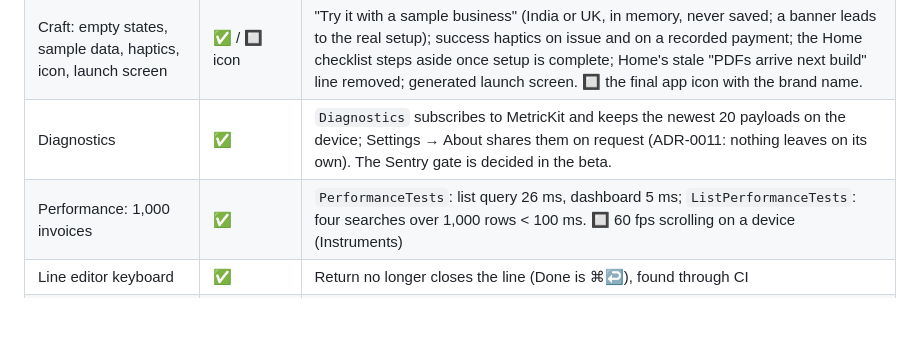
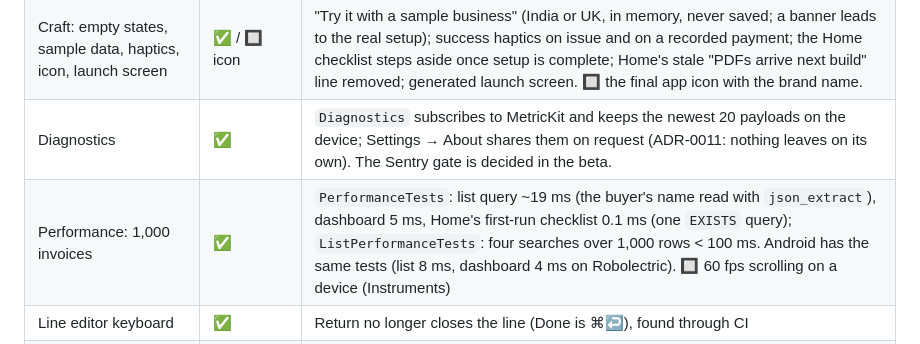
Before and after one commit to alfinb27/InvoiceBuilder, a Markdown page: docs/phase-6-status.md, the part around the change. GitHub-like rendering; blank space fills up the shorter version.

Commit message:
Phase 6 status: the performance numbers after #29
Co-Authored-By: Claude Opus 5.5 <noreply@anthropic.com>
Claude-Session: https://claude.ai/code/session_01CTpZDrgGSAWJvFkVvXcmqe

```diff
--- a/docs/phase-6-status.md
+++ b/docs/phase-6-status.md
@@ -16,7 +16,7 @@
 | Localisation | ⏭ deferred | English only in 1.0 (ADR-0017). Region wording follows the business's country (PIN code / Postcode, GST / VAT), which no String Catalog variant would improve. The catalog comes with Hindi in Phase 8. |
 | Craft: empty states, sample data, haptics, icon, launch screen | ✅ / 🔲 icon | "Try it with a sample business" (India or UK, in memory, never saved; a banner leads to the real setup); success haptics on issue and on a recorded payment; the Home checklist steps aside once setup is complete; Home's stale "PDFs arrive next build" line removed; generated launch screen. 🔲 the final app icon with the brand name. |
 | Diagnostics | ✅ | `Diagnostics` subscribes to MetricKit and keeps the newest 20 payloads on the device; Settings → About shares them on request (ADR-0011: nothing leaves on its own). The Sentry gate is decided in the beta. |
-| Performance: 1,000 invoices | ✅ | `PerformanceTests`: list query 26 ms, dashboard 5 ms; `ListPerformanceTests`: four searches over 1,000 rows < 100 ms. 🔲 60 fps scrolling on a device (Instruments) |
+| Performance: 1,000 invoices | ✅ | `PerformanceTests`: list query ~19 ms (the buyer's name read with `json_extract`), dashboard 5 ms, Home's first-run checklist 0.1 ms (one `EXISTS` query); `ListPerformanceTests`: four searches over 1,000 rows < 100 ms. Android has the same tests (list 8 ms, dashboard 4 ms on Robolectric). 🔲 60 fps scrolling on a device (Instruments) |
 | Line editor keyboard | ✅ | Return no longer closes the line (Done is ⌘↩), found through CI |
 | Beta (TestFlight, 20–50 users, 5+ on iPhone + iPad, 2–3 weeks) | 🔲 account | |
 | iPad QA matrix | ◐ | compact → full widths covered by the UI tests and screenshot tour; 🔲 iPad mini, keyboard + trackpad, Stage Manager on devices |
```
